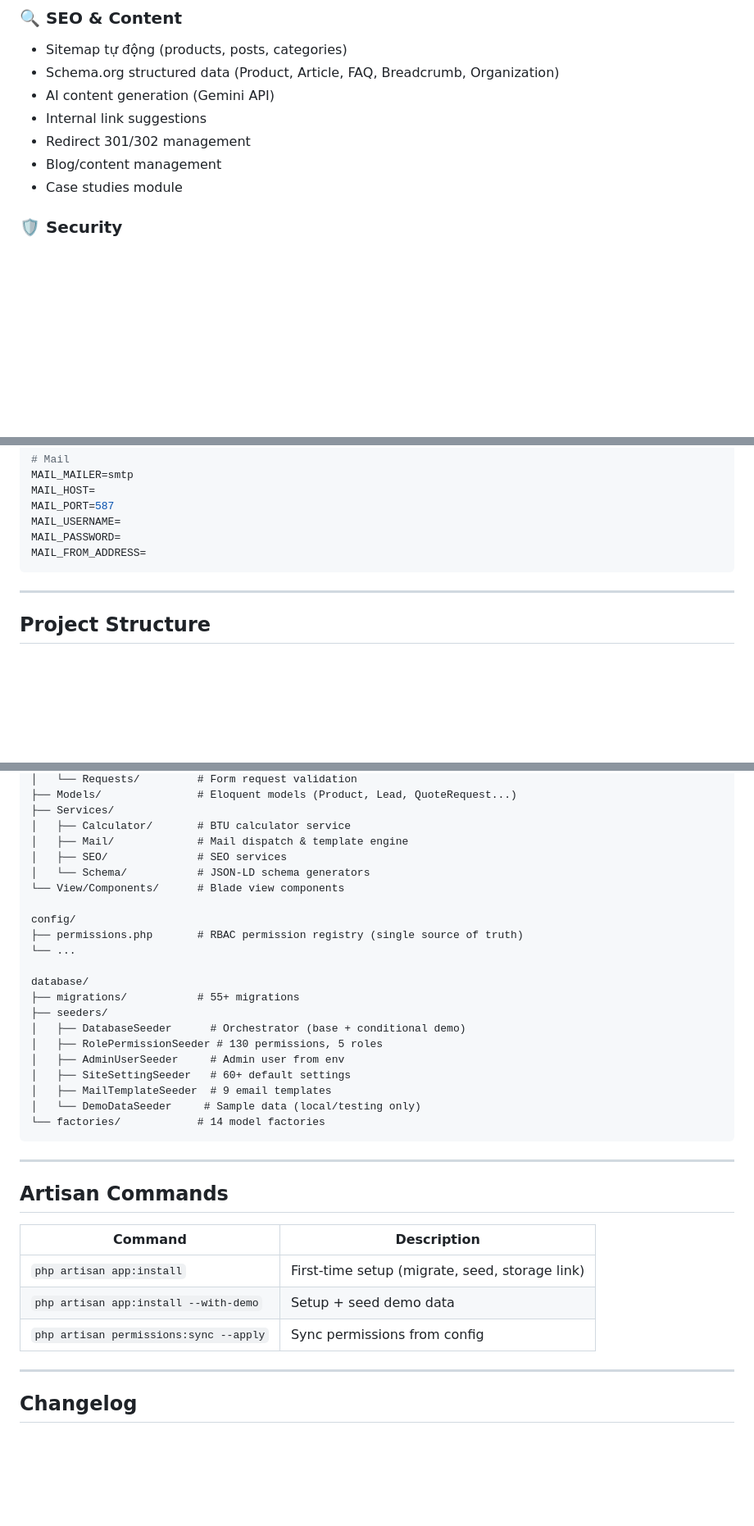
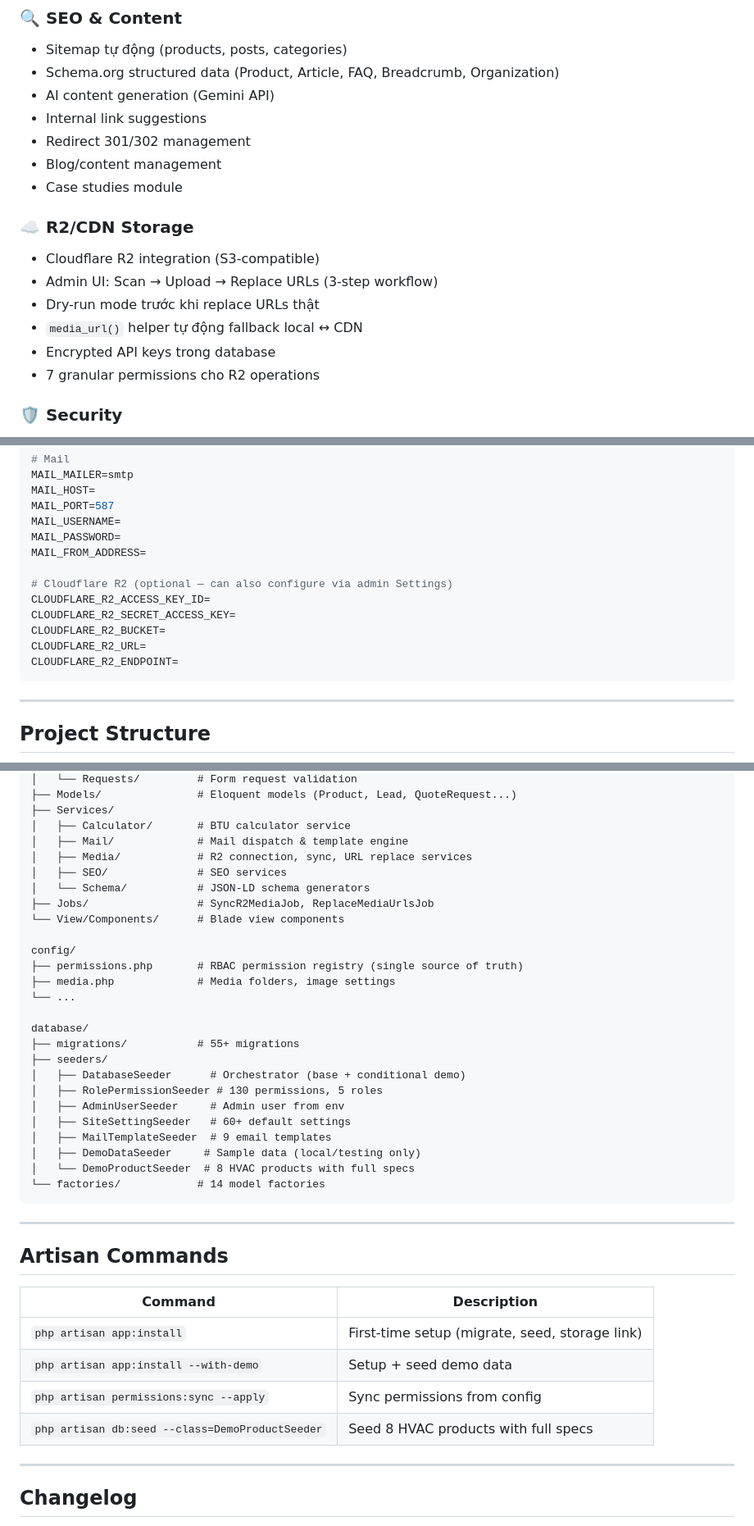
Before and after one commit to xemthach/dieuhoatudung, a Markdown page: README.md, 3 parts joined by grey strips. Shown at 82% size. Drawn GitHub-style; blank space fills up the shorter version.

Commit message:
docs: update README with R2/CDN storage, env vars, DemoProductSeeder, expanded project structure

````diff
--- a/README.md
+++ b/README.md
@@ -45,6 +45,14 @@
 - Redirect 301/302 management
 - Blog/content management
 - Case studies module
+
+### ☁️ R2/CDN Storage
+- Cloudflare R2 integration (S3-compatible)
+- Admin UI: Scan → Upload → Replace URLs (3-step workflow)
+- Dry-run mode trước khi replace URLs thật
+- `media_url()` helper tự động fallback local ↔ CDN
+- Encrypted API keys trong database
+- 7 granular permissions cho R2 operations
 
 ### 🛡️ Security
 - Role-based access control (5 roles, 130 permissions)
@@ -159,6 +167,13 @@ MAIL_PORT=587
 MAIL_USERNAME=
 MAIL_PASSWORD=
 MAIL_FROM_ADDRESS=
+
+# Cloudflare R2 (optional — can also configure via admin Settings)
+CLOUDFLARE_R2_ACCESS_KEY_ID=
+CLOUDFLARE_R2_SECRET_ACCESS_KEY=
+CLOUDFLARE_R2_BUCKET=
+CLOUDFLARE_R2_URL=
+CLOUDFLARE_R2_ENDPOINT=
 ```
 
 ---
@@ -178,12 +193,15 @@ app/
 ├── Services/
 │   ├── Calculator/       # BTU calculator service
 │   ├── Mail/             # Mail dispatch & template engine
+│   ├── Media/            # R2 connection, sync, URL replace services
 │   ├── SEO/              # SEO services
 │   └── Schema/           # JSON-LD schema generators
+├── Jobs/                 # SyncR2MediaJob, ReplaceMediaUrlsJob
 └── View/Components/      # Blade view components
 
 config/
 ├── permissions.php       # RBAC permission registry (single source of truth)
+├── media.php             # Media folders, image settings
 └── ...
 
 database/
@@ -194,7 +212,8 @@ database/
 │   ├── AdminUserSeeder     # Admin user from env
 │   ├── SiteSettingSeeder   # 60+ default settings
 │   ├── MailTemplateSeeder  # 9 email templates
-│   └── DemoDataSeeder     # Sample data (local/testing only)
+│   ├── DemoDataSeeder     # Sample data (local/testing only)
+│   └── DemoProductSeeder  # 8 HVAC products with full specs
 └── factories/            # 14 model factories
 ```
 
@@ -207,6 +226,7 @@ database/
 | `php artisan app:install` | First-time setup (migrate, seed, storage link) |
 | `php artisan app:install --with-demo` | Setup + seed demo data |
 | `php artisan permissions:sync --apply` | Sync permissions from config |
+| `php artisan db:seed --class=DemoProductSeeder` | Seed 8 HVAC products with full specs |
 
 ---
 
````
